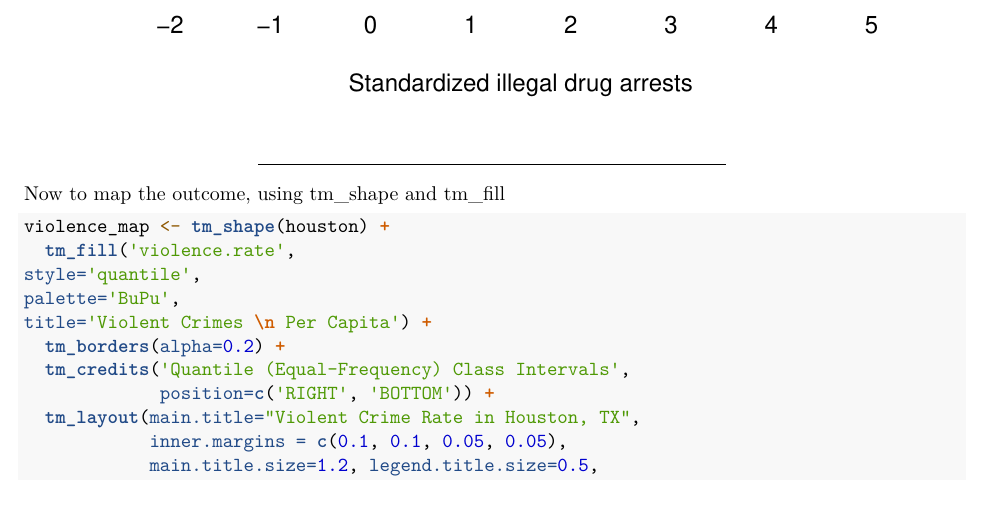
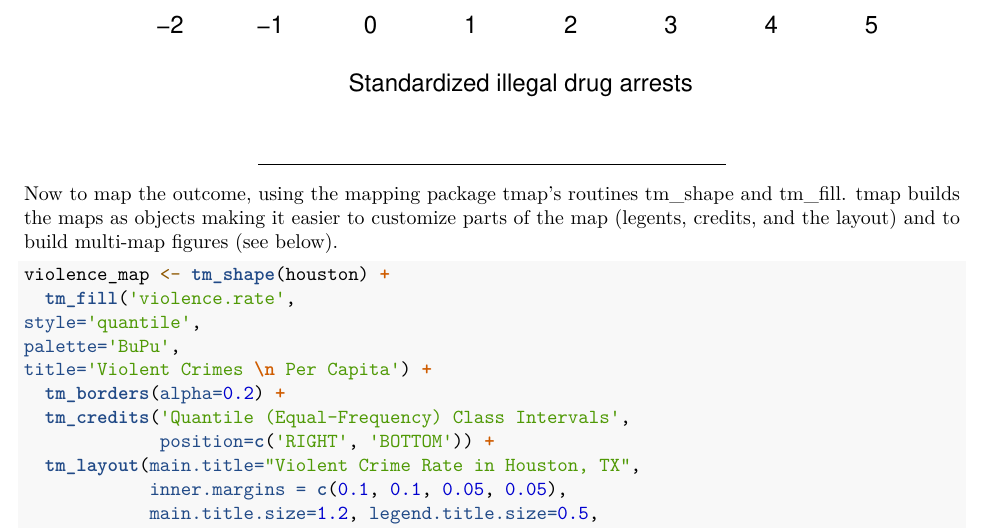
Before and after one commit to lance-waller-lab/SISMID_2024_spatial_statistics, an R Markdown document (lectures/Lecture02-Shapefiles/Waller.ReadingMappingShapefiles.SISMID2024.Rmd): part of page 7 of 8, cut so that both start at the same text, the shorter picture padded with empty space. Rendered offline with R 4.5, knitr and Pandoc, then LaTeX, with nearby package versions; some code elsewhere in the file could not run offline.

Commit message:
Add files via upload

````diff
--- a/lectures/Lecture02-Shapefiles/Waller.ReadingMappingShapefiles.SISMID2024.Rmd
+++ b/lectures/Lecture02-Shapefiles/Waller.ReadingMappingShapefiles.SISMID2024.Rmd
@@ -166,7 +166,7 @@ hist(houston$Zl_drug, main="Standardized illegal drug arrests",
 
 ------------------------------------------------------------------------
 
-Now to map the outcome, using tm_shape and tm_fill
+Now to map the outcome, using the mapping package tmap's routines tm_shape and tm_fill.  tmap builds the maps as objects making it easier to customize parts of the map (legents, credits, and the layout) and to build multi-map figures (see below).
 
 ```{r}
 violence_map <- tm_shape(houston) +
````
Also changed, not shown: 1 other file.
